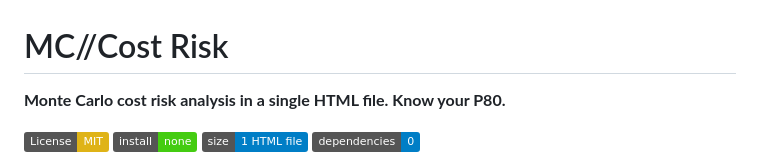
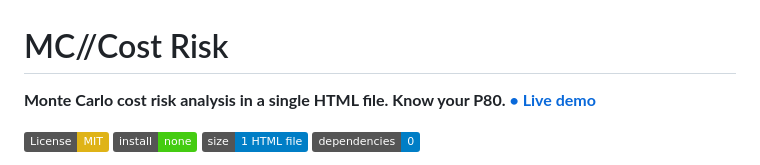
Before and after one commit to Frantis3k/monte-carlo-cost-risk-analysis, a Markdown page: README.md, the part around one of its changes. Rendered like a GitHub page; badges without logos.

Commit message:
Update README with live demo link
Added a link to the live demo in the project description.

```diff
--- a/README.md
+++ b/README.md
@@ -1,6 +1,6 @@
 # MC//Cost Risk
 
-**Monte Carlo cost risk analysis in a single HTML file. Know your P80.**
+**Monte Carlo cost risk analysis in a single HTML file. Know your P80.** **[• Live demo](https://frantis3k.github.io/monte-carlo-price-risk-modeling/mc_cost_risk.html)**
 
 [![License: MIT](https://img.shields.io/badge/License-MIT-yellow.svg)](LICENSE)
 ![No install](https://img.shields.io/badge/install-none-brightgreen)
```
Also changed, not shown: other parts of README.md (+0 -2 lines).
